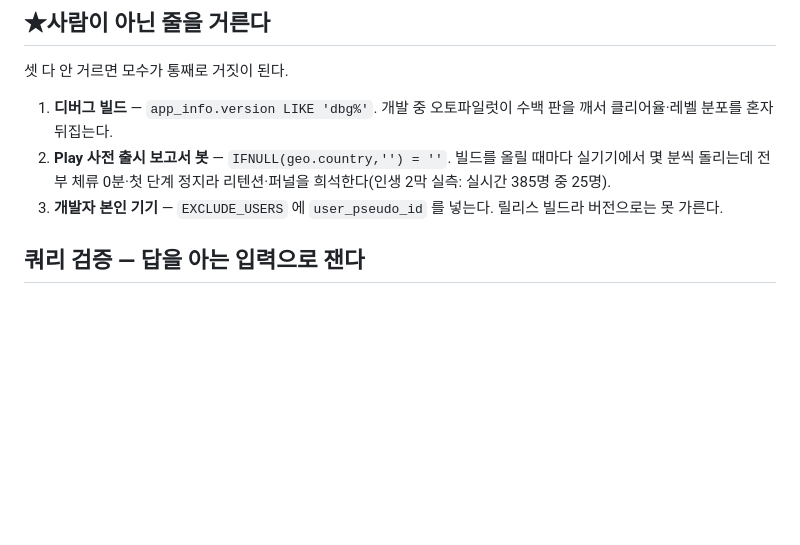
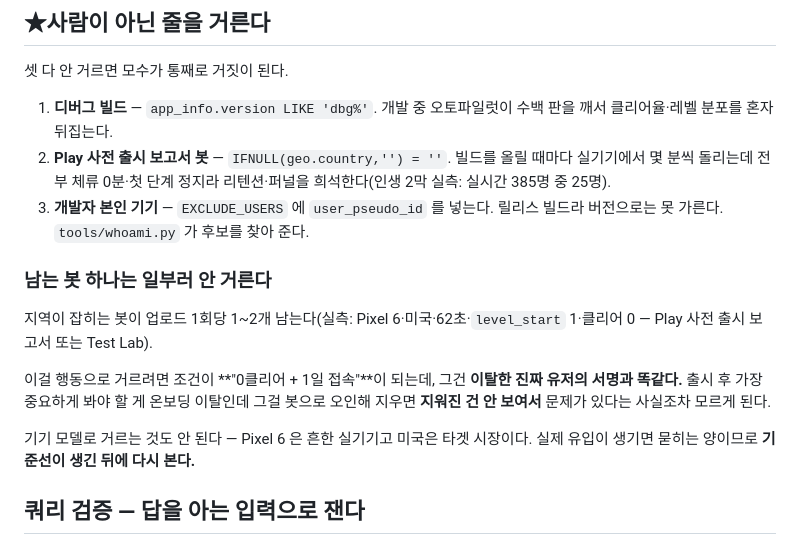
Before and after one commit to Purplusnow/plopcat-dashboard, a Markdown page: README.md, the part around the change. Rendered like a GitHub page; blank space fills up the shorter version.

Commit message:
첫 실데이터 수집 + 개발자 기기 제외
EXCLUDE_USERS 에 형 폰 3개(재설치마다 새 익명 ID)와 블루스택 2개를 넣었다.
빼고 나면 1명 남는데 그게 Play 사전 출시 기기다 — 즉 실제 유저는 아직 0명.

★남는 봇 하나는 **일부러 안 거른다.** 행동으로 거르면 조건이 "0클리어+1일 접속"이
되는데 그건 이탈한 진짜 유저의 서명과 같다. 출시 후 제일 중요한 온보딩 이탈을
봇으로 오인해 지우면, 지워진 건 안 보여서 문제가 있다는 사실조차 모르게 된다.

그리고 이번 수집으로 **계측이 릴리스 빌드에서 끝까지 동작하는 것**이 확인됐다 —
level_start/clear·shop_open·purchase·album_open·picture_done 전부 도달.
어제 "커스텀 이벤트가 안 간다"고 의심했던 건 디버그 빌드만 본 탓이었다.

Co-Authored-By: Claude Opus 5 (1M context) <noreply@anthropic.com>

```diff
--- a/README.md
+++ b/README.md
@@ -39,7 +39,19 @@ docs/             정적 페이지. JSON 한 장만 읽는다(브라우저는 Bi
    빌드를 올릴 때마다 실기기에서 몇 분씩 돌리는데 전부 체류 0분·첫 단계 정지라
    리텐션·퍼널을 희석한다(인생 2막 실측: 실시간 385명 중 25명).
 3. **개발자 본인 기기** — `EXCLUDE_USERS` 에 `user_pseudo_id` 를 넣는다.
-   릴리스 빌드라 버전으로는 못 가른다.
+   릴리스 빌드라 버전으로는 못 가른다. `tools/whoami.py` 가 후보를 찾아 준다.
+
+### 남는 봇 하나는 **일부러 안 거른다**
+
+지역이 잡히는 봇이 업로드 1회당 1~2개 남는다(실측: Pixel 6·미국·62초·`level_start` 1·클리어 0
+— Play 사전 출시 보고서 또는 Test Lab).
+
+이걸 행동으로 거르려면 조건이 **"0클리어 + 1일 접속"**이 되는데, 그건 **이탈한 진짜 유저의
+서명과 똑같다.** 출시 후 가장 중요하게 봐야 할 게 온보딩 이탈인데 그걸 봇으로 오인해 지우면
+**지워진 건 안 보여서** 문제가 있다는 사실조차 모르게 된다.
+
+기기 모델로 거르는 것도 안 된다 — Pixel 6 은 흔한 실기기고 미국은 타겟 시장이다.
+실제 유입이 생기면 묻히는 양이므로 **기준선이 생긴 뒤에 다시 본다.**
 
 ## 쿼리 검증 — **답을 아는 입력**으로 잰다
 
```
